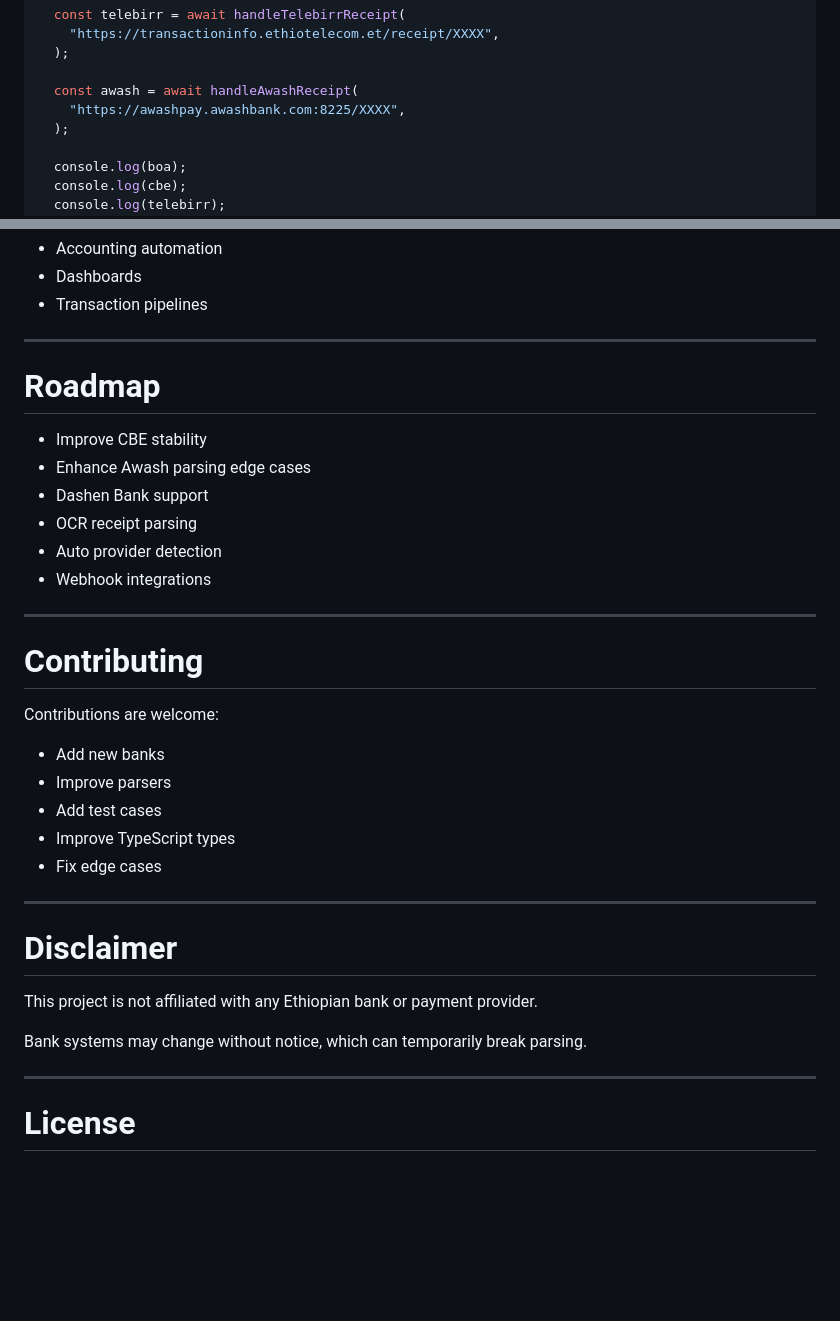
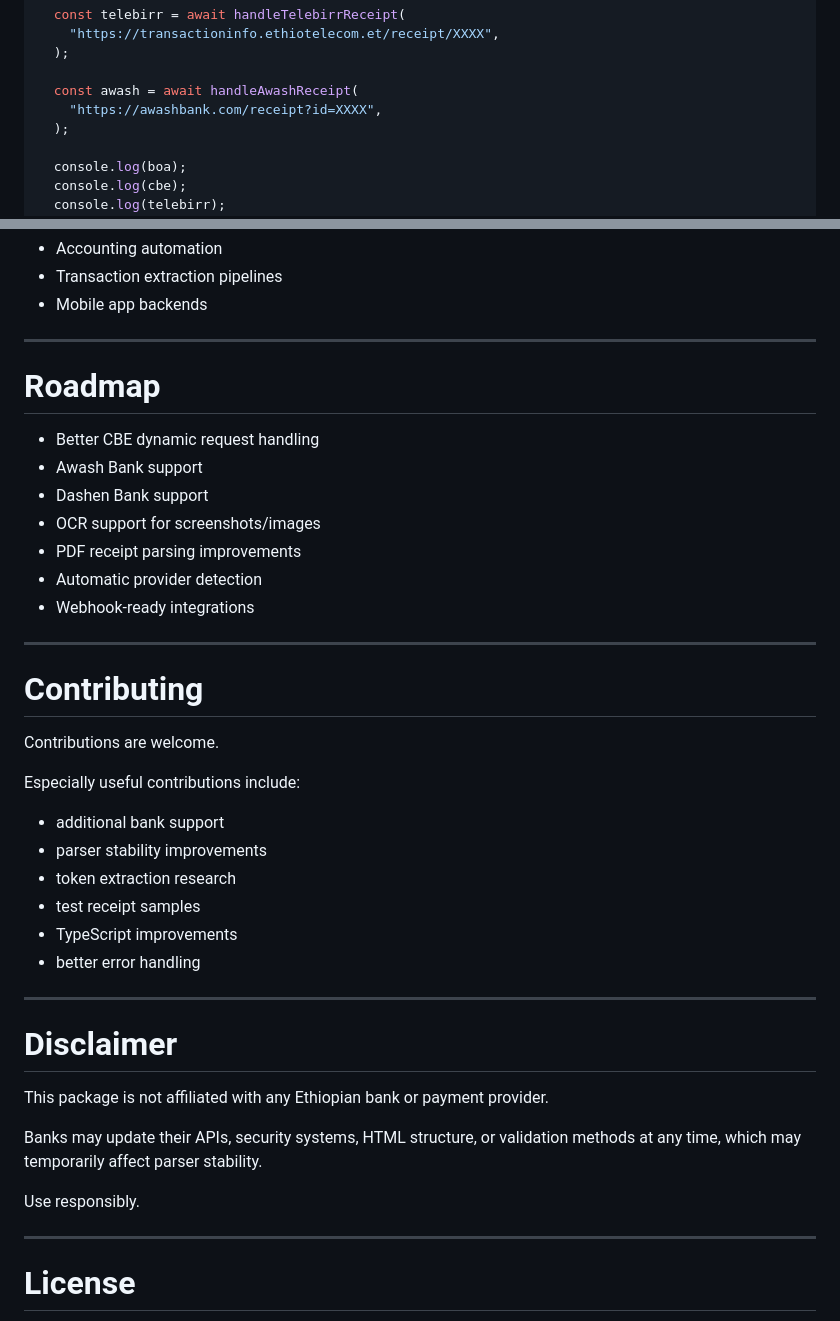
Before and after one commit to atocodes/ethio-receipt-parser, a Markdown page: README.md, 2 parts joined by grey strips. Drawn GitHub-style; blank space fills up the shorter version.

```diff
--- a/README.md
+++ b/README.md
@@ -72,7 +72,7 @@ const run = async () => {
   );
 
   const awash = await handleAwashReceipt(
-    "https://awashpay.awashbank.com:8225/XXXX",
+    "https://awashbank.com/receipt?id=XXXX",
   );
 
   console.log(boa);
@@ -249,37 +290,43 @@ pnpm test
 - Accounting automation
-- Dashboards
-- Transaction pipelines
+- Transaction extraction pipelines
+- Mobile app backends
 
 ---
 
 # Roadmap
 
-- Improve CBE stability
-- Enhance Awash parsing edge cases
+- Better CBE dynamic request handling
+- Awash Bank support
 - Dashen Bank support
-- OCR receipt parsing
-- Auto provider detection
-- Webhook integrations
+- OCR support for screenshots/images
+- PDF receipt parsing improvements
+- Automatic provider detection
+- Webhook-ready integrations
 
 ---
 
 # Contributing
 
-Contributions are welcome:
+Contributions are welcome.
 
-- Add new banks
-- Improve parsers
-- Add test cases
-- Improve TypeScript types
-- Fix edge cases
+Especially useful contributions include:
+
+- additional bank support
+- parser stability improvements
+- token extraction research
+- test receipt samples
+- TypeScript improvements
+- better error handling
 
 ---
 
 # Disclaimer
 
-This project is not affiliated with any Ethiopian bank or payment provider.
+This package is not affiliated with any Ethiopian bank or payment provider.
 
-Bank systems may change without notice, which can temporarily break parsing.
+Banks may update their APIs, security systems, HTML structure, or validation methods at any time, which may temporarily affect parser stability.
+
+Use responsibly.
 
 ---
 
```
Also changed, not shown: other parts of README.md (+104 -63 lines).
